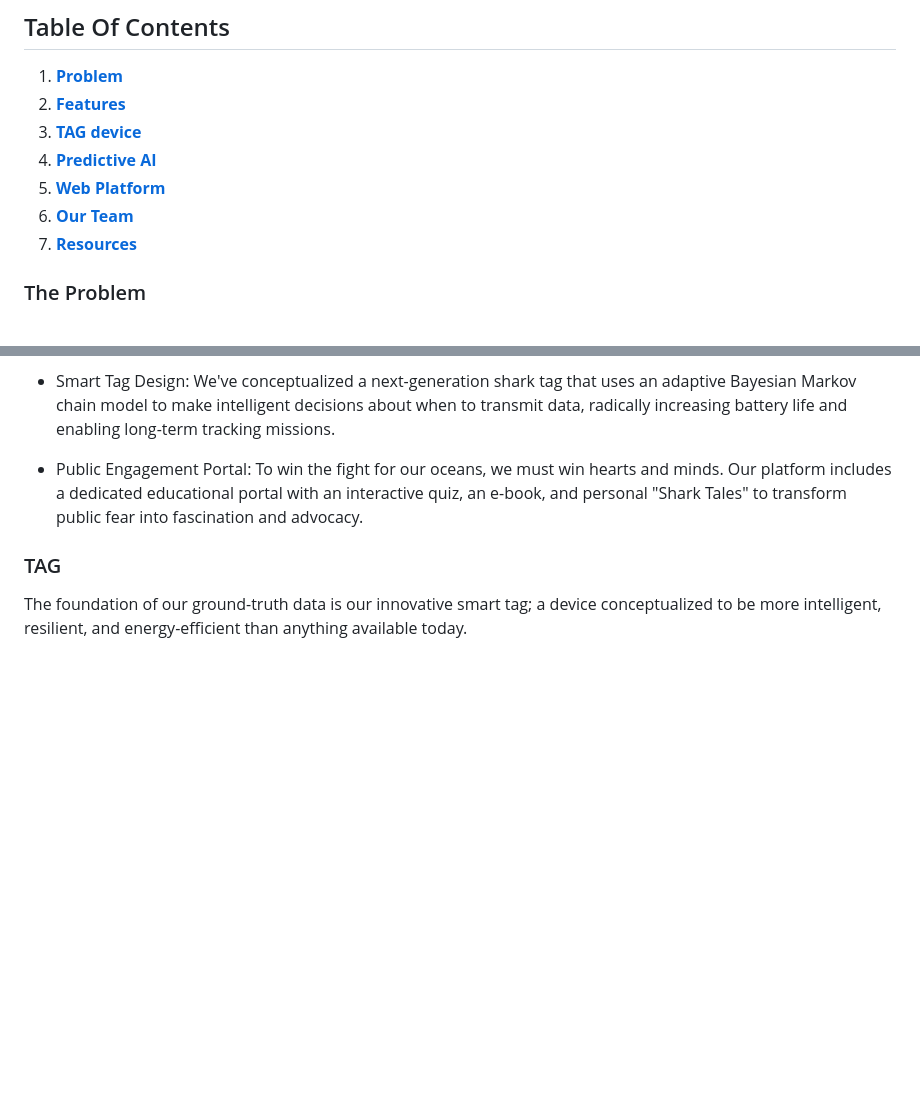
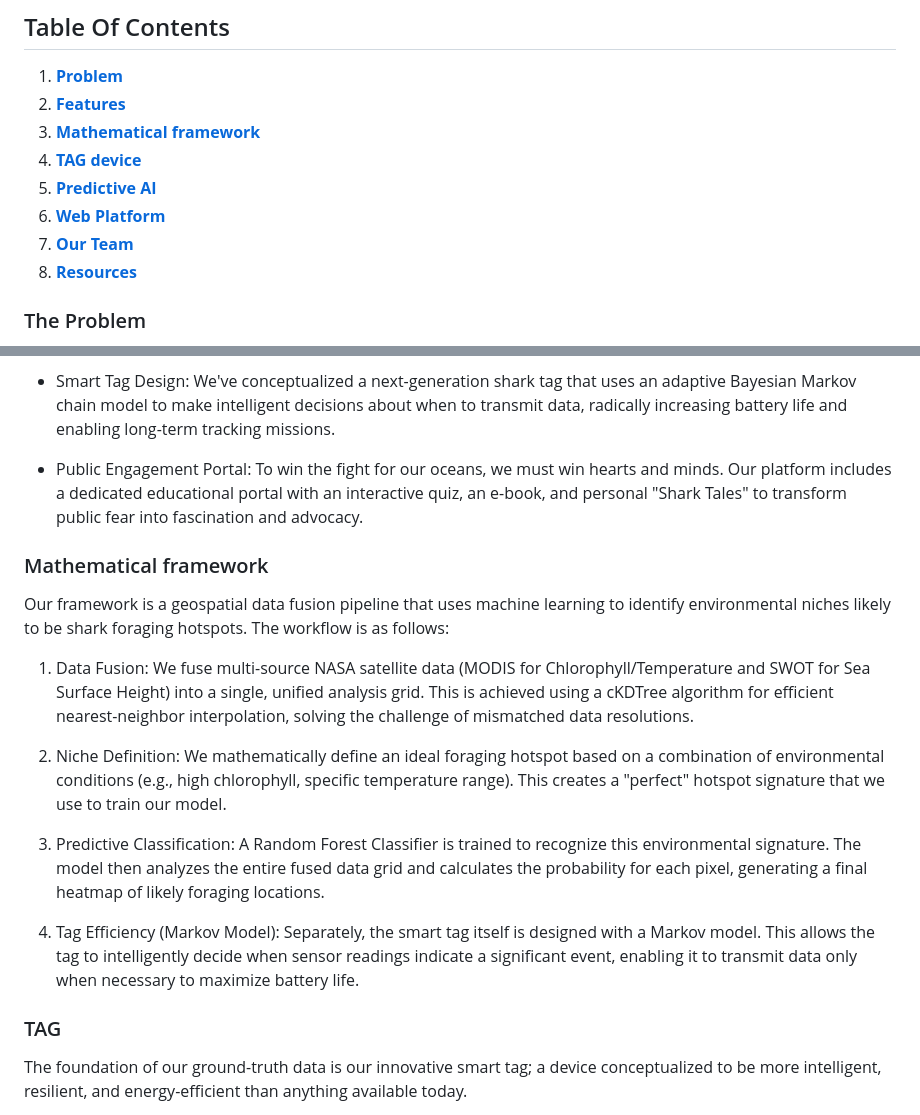
Before and after one commit to AbdelrhmanAtta/nasaSharkTag, a Markdown page: README.md, 2 parts joined by grey strips. GitHub-like rendering; blank space fills up the shorter version.

```diff
--- a/README.md
+++ b/README.md
@@ -10,11 +10,12 @@ Project Sentinel is our answer. It's a predictive intelligence platform that fus
 ## Table Of Contents
 1. [**Problem**](#the-problem)
 2. [**Features**](#features)
-3. [**TAG device**](#tag)
-4. [**Predictive AI**](#sentinels-ai)
-5. [**Web Platform**](#web-platform)
-6. [**Our Team**](#our-team-maritime-orbiters)
-7. [**Resources**](#resources)
+3. [**Mathematical framework**](#mathematical-framework)
+4. [**TAG device**](#tag)
+5. [**Predictive AI**](#sentinels-ai)
+6. [**Web Platform**](#web-platform)
+7. [**Our Team**](#our-team-maritime-orbiters)
+8. [**Resources**](#resources)
 ### The Problem
 A silent annihilation is unfolding beneath the waves, and our mission is born from the devastating reality of the numbers. In the last 50 years, the global population of oceanic sharks and rays has plummeted by a catastrophic 71% (Pacoureau et al., 2021). This isn't a natural decline; it's a slaughter driven by an industrial scale of overfishing that kills an estimated 80 million sharks annually (Cardeñosa et al., 2023).
 
@@ -33,6 +34,16 @@ Project Sentinel is a comprehensive, end-to-end solution designed to turn the ti
 * Smart Tag Design: We've conceptualized a next-generation shark tag that uses an adaptive Bayesian Markov chain model to make intelligent decisions about when to transmit data, radically increasing battery life and enabling long-term tracking missions.
 
 * Public Engagement Portal: To win the fight for our oceans, we must win hearts and minds. Our platform includes a dedicated educational portal with an interactive quiz, an e-book, and personal "Shark Tales" to transform public fear into fascination and advocacy.
+### Mathematical framework
+Our framework is a geospatial data fusion pipeline that uses machine learning to identify environmental niches likely to be shark foraging hotspots. The workflow is as follows:
+
+1. Data Fusion: We fuse multi-source NASA satellite data (MODIS for Chlorophyll/Temperature and SWOT for Sea Surface Height) into a single, unified analysis grid. This is achieved using a cKDTree algorithm for efficient nearest-neighbor interpolation, solving the challenge of mismatched data resolutions.
+
+2. Niche Definition: We mathematically define an ideal foraging hotspot based on a combination of environmental conditions (e.g., high chlorophyll, specific temperature range). This creates a "perfect" hotspot signature that we use to train our model.
+
+3. Predictive Classification: A Random Forest Classifier is trained to recognize this environmental signature. The model then analyzes the entire fused data grid and calculates the probability for each pixel, generating a final heatmap of likely foraging locations.
+
+4. Tag Efficiency (Markov Model): Separately, the smart tag itself is designed with a Markov model. This allows the tag to intelligently decide when sensor readings indicate a significant event, enabling it to transmit data only when necessary to maximize battery life.
 ### TAG
 The foundation of our ground-truth data is our innovative smart tag; a device conceptualized to be more intelligent, resilient, and energy-efficient than anything available today.
 
```
